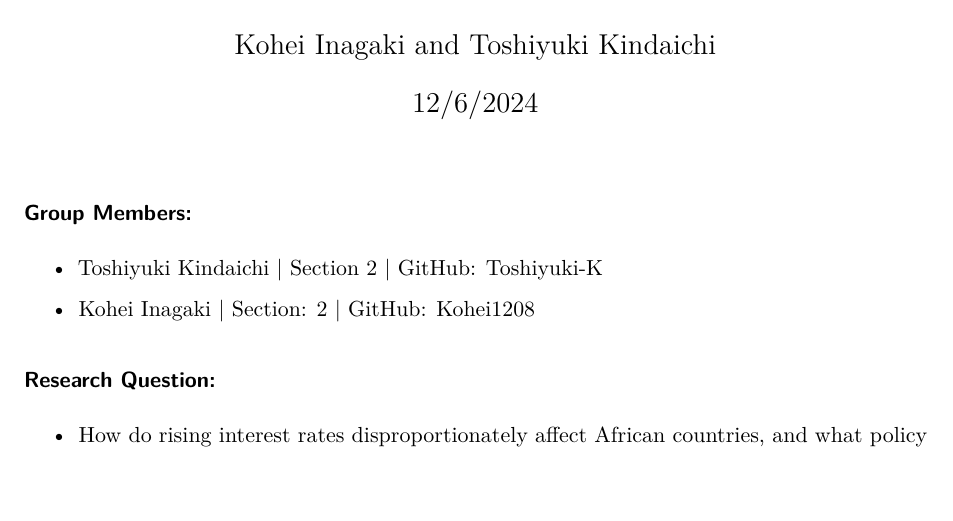
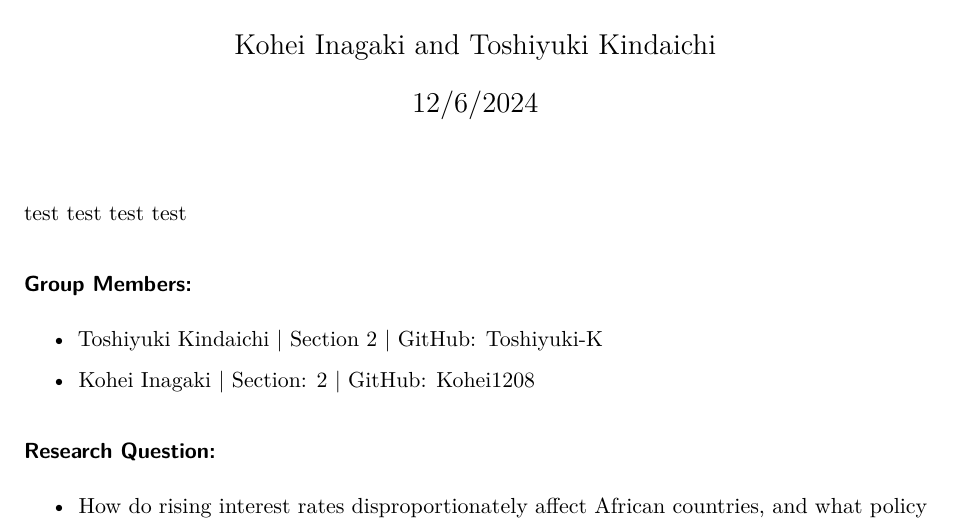
Before and after one commit to Toshiyuki-K/test, a Quarto document (Write-up.qmd): part of page 1 of 3, cut so that both start at the same text. Rendered offline with R 4.5, knitr and Pandoc in place of Quarto, then LaTeX, with nearby package versions.

Commit message:
Revise the file

```diff
--- a/Write-up.qmd
+++ b/Write-up.qmd
@@ -7,6 +7,8 @@ execute:
   eval: false
   echo: false
 ---
+
+test test test test
 
 ### Group Members:
 * Toshiyuki Kindaichi | Section 2 | GitHub: Toshiyuki-K
```
Also changed, not shown: Write-up.qmd (2 more changed lines).
